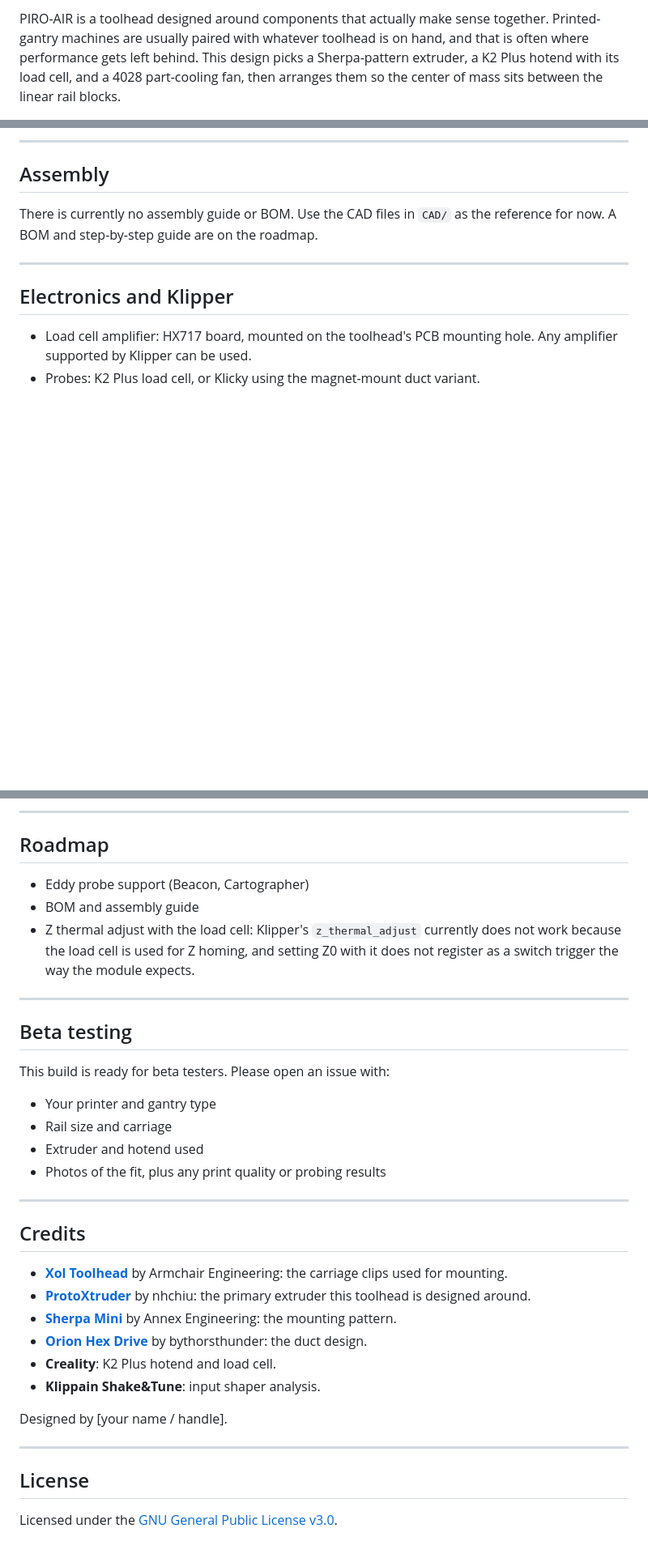
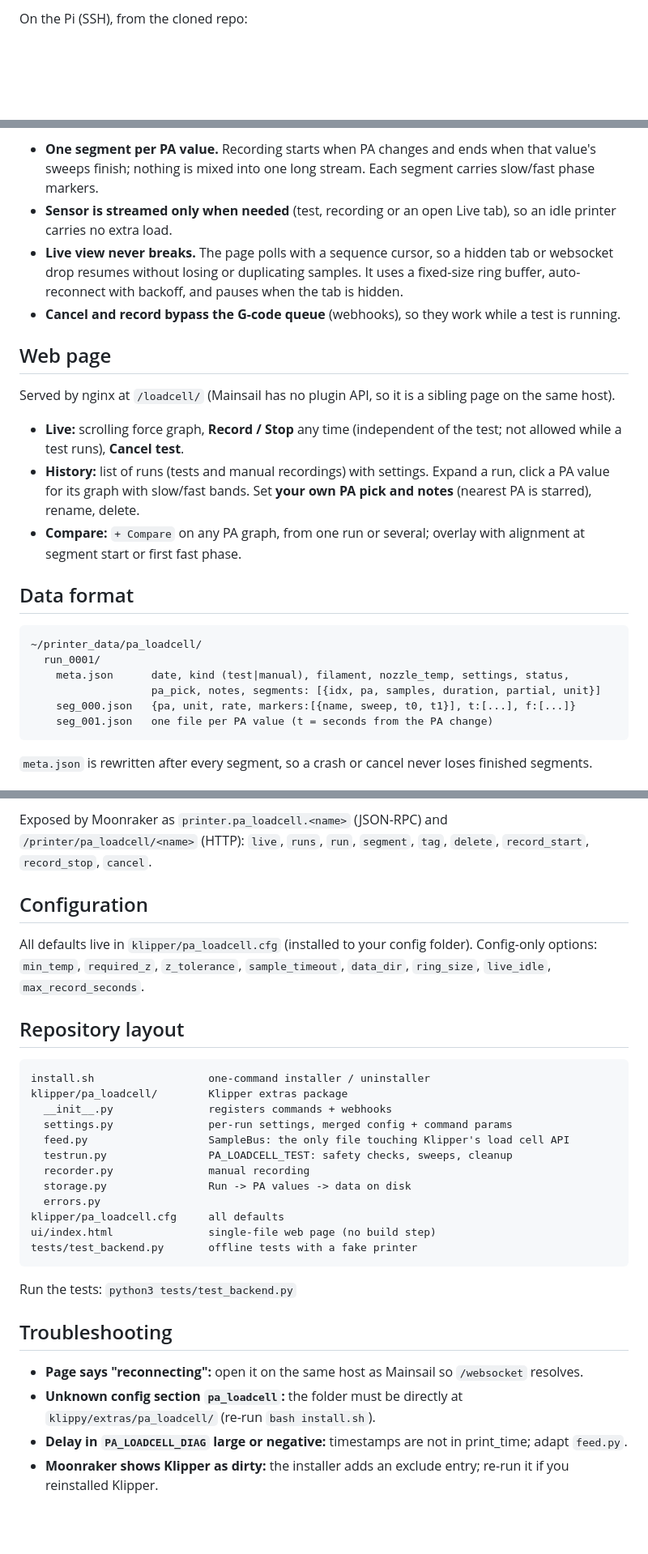
Before and after one commit to VcikeyTheCoder/piro-air-pa-calibrator, a Markdown page: README.md, 3 parts joined by grey strips. Shown at 81% size. GitHub-like rendering; blank space fills up the shorter version.

Commit message:
README: one-command install

````diff
--- a/README.md
+++ b/README.md
@@ -8,3 +11,3 @@
 
-PIRO-AIR is a toolhead designed around components that actually make sense together. Printed-gantry machines are usually paired with whatever toolhead is on hand, and that is often where performance gets left behind. This design picks a Sherpa-pattern extruder, a K2 Plus hotend with its load cell, and a 4028 part-cooling fan, then arranges them so the center of mass sits between the linear rail blocks.
+On the Pi (SSH), from the cloned repo:
 
@@ -148,16 +132,30 @@ The center of mass analysis is optimized for the ProtoXtruder. Other Sherpa-patt
 
----
+- **One segment per PA value.** Recording starts when PA changes and ends when that value's sweeps finish;
+  nothing is mixed into one long stream. Each segment carries slow/fast phase markers.
+- **Sensor is streamed only when needed** (test, recording or an open Live tab), so an idle printer carries no extra load.
+- **Live view never breaks.** The page polls with a sequence cursor, so a hidden tab or websocket drop resumes without
+  losing or duplicating samples. It uses a fixed-size ring buffer, auto-reconnect with backoff, and pauses when the tab is hidden.
+- **Cancel and record bypass the G-code queue** (webhooks), so they work while a test is running.
 
-## Assembly
+## Web page
 
-There is currently no assembly guide or BOM. Use the CAD files in `CAD/` as the reference for now. A BOM and step-by-step guide are on the roadmap.
+Served by nginx at `/loadcell/` (Mainsail has no plugin API, so it is a sibling page on the same host).
 
-<!-- TODO: link CAD, STL and STEP folders once uploaded. -->
+- **Live:** scrolling force graph, **Record / Stop** any time (independent of the test; not allowed while a test runs), **Cancel test**.
+- **History:** list of runs (tests and manual recordings) with settings. Expand a run, click a PA value for its graph with slow/fast bands.
+  Set **your own PA pick and notes** (nearest PA is starred), rename, delete.
+- **Compare:** `+ Compare` on any PA graph, from one run or several; overlay with alignment at segment start or first fast phase.
 
----
+## Data format
 
-## Electronics and Klipper
+```
+~/printer_data/pa_loadcell/
+  run_0001/
+    meta.json      date, kind (test|manual), filament, nozzle_temp, settings, status,
+                   pa_pick, notes, segments: [{idx, pa, samples, duration, partial, unit}]
+    seg_000.json   {pa, unit, rate, markers:[{name, sweep, t0, t1}], t:[...], f:[...]}
+    seg_001.json   one file per PA value (t = seconds from the PA change)
+```
 
-- Load cell amplifier: HX717 board, mounted on the toolhead's PCB mounting hole. Any amplifier supported by Klipper can be used.
-- Probes: K2 Plus load cell, or Klicky using the magnet-mount duct variant.
+`meta.json` is rewritten after every segment, so a crash or cancel never loses finished segments.
 
@@ -165,40 +163,34 @@ There is currently no assembly guide or BOM. Use the CAD files in `CAD/` as the
 
----
+Exposed by Moonraker as `printer.pa_loadcell.<name>` (JSON-RPC) and `/printer/pa_loadcell/<name>` (HTTP):
+`live`, `runs`, `run`, `segment`, `tag`, `delete`, `record_start`, `record_stop`, `cancel`.
 
-## Roadmap
+## Configuration
 
-- Eddy probe support (Beacon, Cartographer)
-- BOM and assembly guide
-- Z thermal adjust with the load cell: Klipper's `z_thermal_adjust` currently does not work because the load cell is used for Z homing, and setting Z0 with it does not register as a switch trigger the way the module expects.
+All defaults live in `klipper/pa_loadcell.cfg` (installed to your config folder). Config-only options:
+`min_temp`, `required_z`, `z_tolerance`, `sample_timeout`, `data_dir`, `ring_size`, `live_idle`, `max_record_seconds`.
 
----
+## Repository layout
 
-## Beta testing
+```
+install.sh                  one-command installer / uninstaller
+klipper/pa_loadcell/        Klipper extras package
+  __init__.py               registers commands + webhooks
+  settings.py               per-run settings, merged config + command params
+  feed.py                   SampleBus: the only file touching Klipper's load cell API
+  testrun.py                PA_LOADCELL_TEST: safety checks, sweeps, cleanup
+  recorder.py               manual recording
+  storage.py                Run -> PA values -> data on disk
+  errors.py
+klipper/pa_loadcell.cfg     all defaults
+ui/index.html               single-file web page (no build step)
+tests/test_backend.py       offline tests with a fake printer
+```
 
-This build is ready for beta testers. Please open an issue with:
+Run the tests: `python3 tests/test_backend.py`
 
-- Your printer and gantry type
-- Rail size and carriage
-- Extruder and hotend used
-- Photos of the fit, plus any print quality or probing results
+## Troubleshooting
 
----
-
-## Credits
-
-- **[Xol Toolhead](https://github.com/Armchair-Engineering/Xol-Toolhead)** by Armchair Engineering: the carriage clips used for mounting.
-- **[ProtoXtruder](https://github.com/nhchiu/VoronMods/tree/main/Extruders/ProtoXtruder)** by nhchiu: the primary extruder this toolhead is designed around.
-- **[Sherpa Mini](https://github.com/Annex-Engineering/Sherpa_Mini-Extruder)** by Annex Engineering: the mounting pattern.
-- **[Orion Hex Drive](https://github.com/bythorsthunder/Orion-Hex-Drive)** by bythorsthunder: the duct design.
-- **Creality**: K2 Plus hotend and load cell.
-- **Klippain Shake&Tune**: input shaper analysis.
-
-<!-- TODO: add any other designs, fans or components you want to credit. -->
-
-Designed by [your name / handle].
-
----
-
-## License
-
-Licensed under the [GNU General Public License v3.0](LICENSE).
+- **Page says "reconnecting":** open it on the same host as Mainsail so `/websocket` resolves.
+- **Unknown config section `pa_loadcell`:** the folder must be directly at `klippy/extras/pa_loadcell/` (re-run `bash install.sh`).
+- **Delay in `PA_LOADCELL_DIAG` large or negative:** timestamps are not in print_time; adapt `feed.py`.
+- **Moonraker shows Klipper as dirty:** the installer adds an exclude entry; re-run it if you reinstalled Klipper.
````
Also changed, not shown: other parts of README.md (+102 -118 lines).
